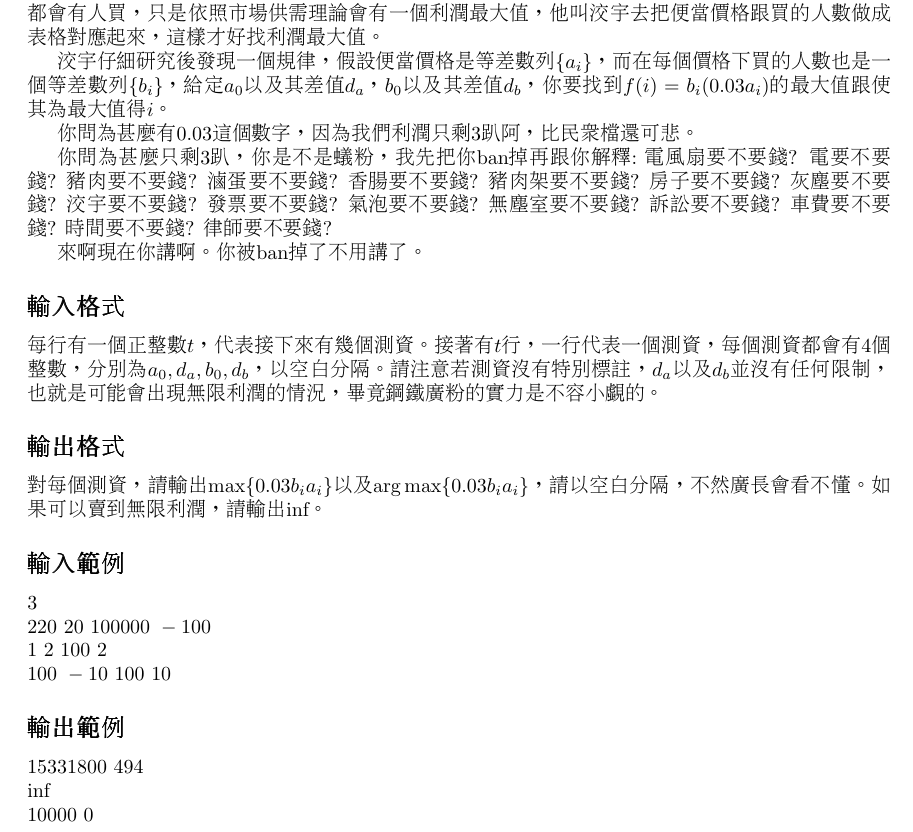
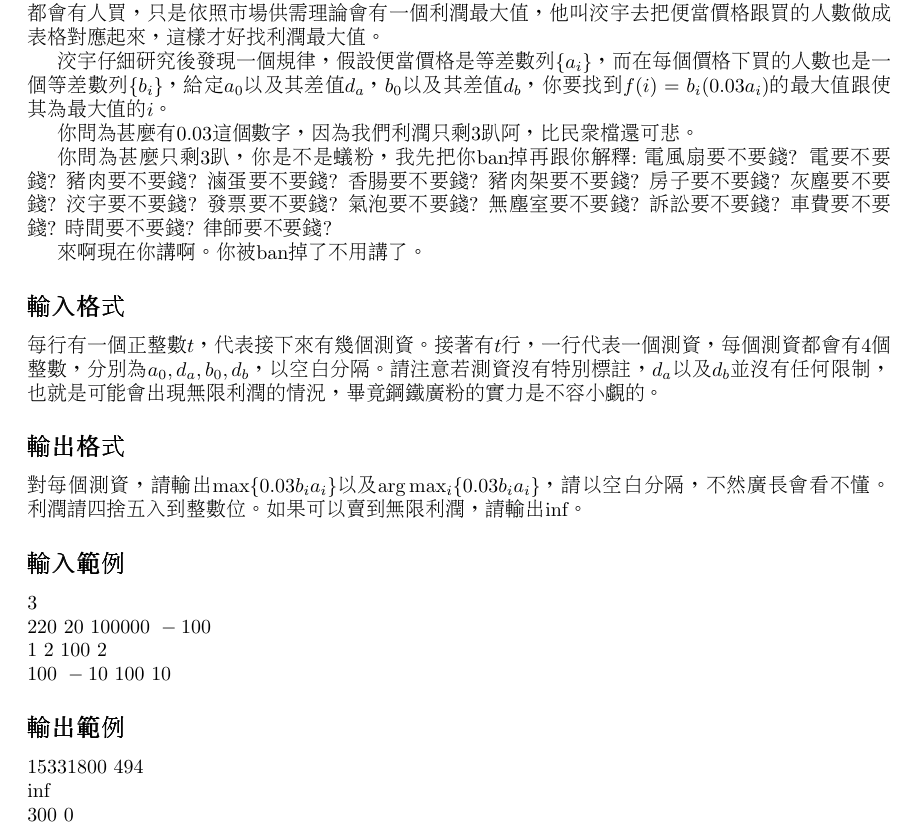
Before and after one commit to OEmiliatanO/drunk_coding, a LaTeX document (isnt_that_need_money/isnt_that_need_money.tex): part of the page, cut so that both start at the same text. Compiled offline with pdfLaTeX.

Commit message:
update problem

```diff
--- a/isnt_that_need_money/isnt_that_need_money.tex
+++ b/isnt_that_need_money/isnt_that_need_money.tex
@@ -23,7 +23,7 @@
 他叫洨宇去把便當價格跟買的人數做成表格對應起來，這樣才好找利潤最大值。
 
 洨宇仔細研究後發現一個規律，假設便當價格是等差數列$\{a_i\}$，而在每個價格下買的人數也是一個等差數列$\{b_i\}$，
-給定$a_0$以及其差值$d_a$，$b_0$以及其差值$d_b$，你要找到$f(i)=b_i(0.03a_i)$的最大值跟使其為最大值得$i$。
+給定$a_0$以及其差值$d_a$，$b_0$以及其差值$d_b$，你要找到$f(i)=b_i(0.03a_i)$的最大值跟使其為最大值的$i$。
 
 你問為甚麼有$0.03$這個數字，因為我們利潤只剩$3$趴阿，比民眾檔還可悲。
 
@@ -39,14 +39,14 @@
 請注意若測資沒有特別標註，$d_a$以及$d_b$並沒有任何限制，也就是可能會出現無限利潤的情況，畢竟鋼鐵廣粉的實力是不容小覷的。
 
 \subsection*{輸出格式}
-對每個測資，請輸出$\max\{0.03b_ia_i\}$以及$\arg\max\{0.03b_ia_i\}$，請以空白分隔，不然廣長會看不懂。
-如果可以賣到無限利潤，請輸出inf。
+對每個測資，請輸出$\max\{0.03b_ia_i\}$以及$\arg\max_i\{0.03b_ia_i\}$，請以空白分隔，不然廣長會看不懂。
+利潤請四捨五入到整數位。如果可以賣到無限利潤，請輸出inf。
 
 \subsection*{輸入範例}
 $3\\220\ 20\ 100000\ -100\\1\ 2\ 100\ 2\\100\ -10\ 100\ 10$
 
 \subsection*{輸出範例}
-$15331800\ 494\\\text{inf}\\10000\ 0$
+$15331800\ 494\\\text{inf}\\300\ 0$
 
 \end{CJK*}
 \end{document}
```
Also changed, not shown: isnt_that_need_money/isnt_that_need_money.pdf.
